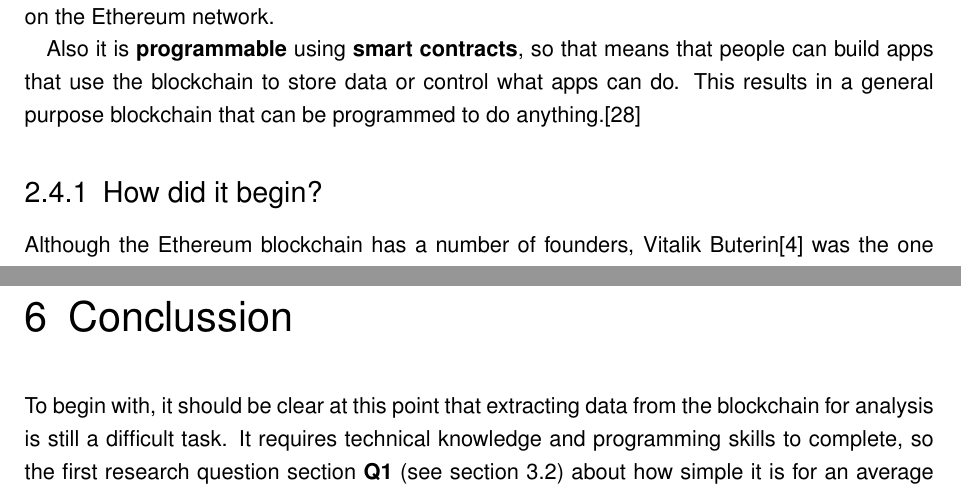
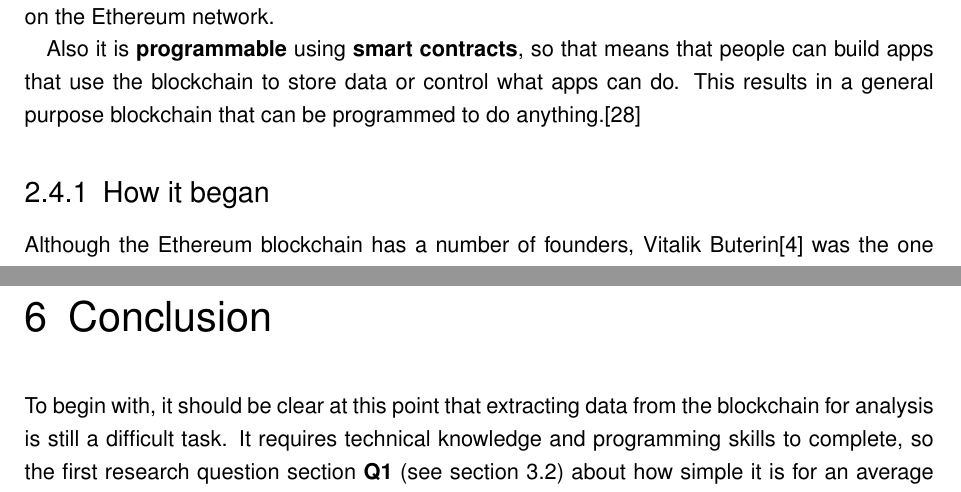
Before and after one commit to ncomerci/Master-Thesis, a LaTeX thesis (BSP_MA_Listings_BibLaTeX.tex): two parts of pages 15 and 72 of 85, joined at a grey line, cut so that both start at the same text. Compiled offline with pdfLaTeX; an older LaTeX class or package is replaced by its successor.

Commit message:
fix: typo

```diff
--- a/BSP_MA_Listings_BibLaTeX.tex
+++ b/BSP_MA_Listings_BibLaTeX.tex
@@ -358,7 +358,7 @@
 
 Also it is \textbf{programmable} using \textbf{smart contracts}, so that means that people can build apps that use the blockchain to store data or control what apps can do. This results in a general purpose blockchain that can be programmed to do anything.\cite{ethereum}
 
-\subsection{How did it begin?}
+\subsection{How it began}
 Although the Ethereum blockchain has a number of founders, Vitalik Buterin\cite{ethHistory} was the one who initially published a white paper explaining the concept of Ethereum in November 2013. Following Buterin's initial work, other brains jumped on board in various capacities to help bring the project to fruition.
 
 It gained awareness in early 2014 when Buterin brought the concept of the blockchain project into the public eye at a Bitcoin conference in Miami Florida. The project raised capital via an Initial Coin Offering (\gls{ICO}) later the same year, selling millions of dollars worth of ETH coins in exchange for funds to use for the development of the project. Between July 22 and Sept. 2, 2014, the asset sale sold over \$18 million worth of ETH, paid for in Bitcoin.
@@ -1389,7 +1389,7 @@
   \label{fig:top_authors}
 \end{figure}
 \pagebreak
-\chapter{Conclussion\label{conclussion}}
+\chapter{Conclusion\label{conclusion}}
 
 To begin with, it should be clear at this point that extracting data from the blockchain for analysis is still a difficult task. It requires technical knowledge and programming skills to complete, so the first research question section \textbf{Q1} (see section \ref{research}) about how simple it is for an average user to access such information could be answered as "not so much".
 
```
Also changed, not shown: BSP_MA_Listings_BibLaTeX.tex (2 more changed lines).
